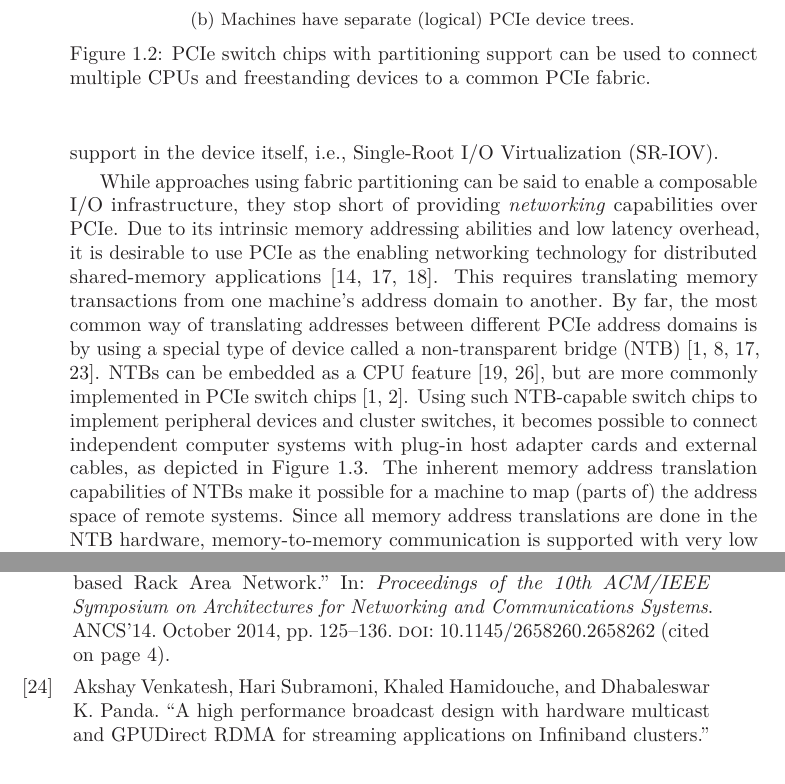
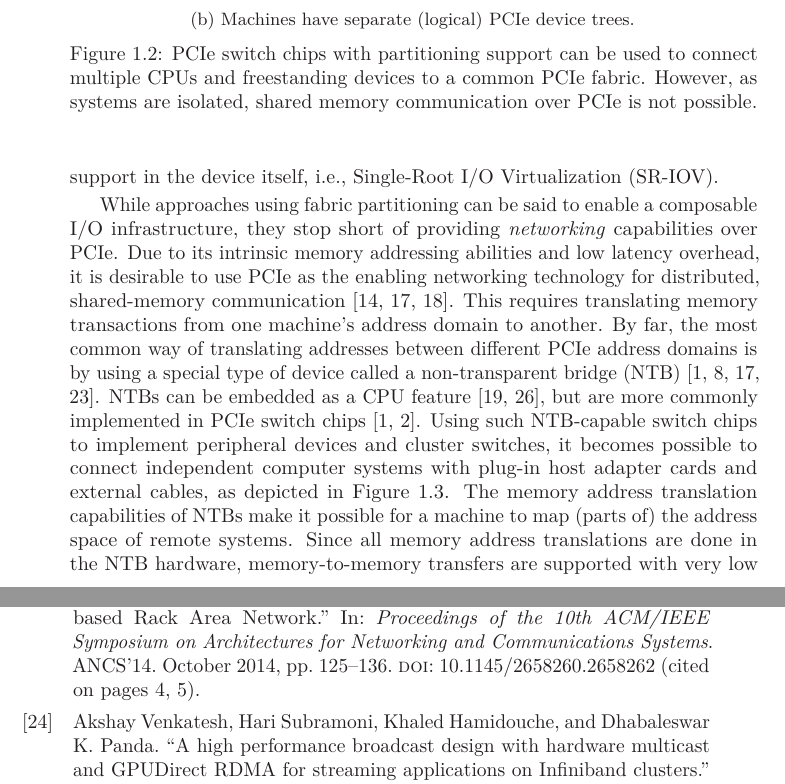
Before and after one commit to enfiskutensykkel/phd-thesis, a LaTeX thesis (main.tex, which reads sections/introduction.tex): two parts of pages 18 and 35 of 49, joined at a grey line, cut so that both start at the same text. Compiled offline with pdfLaTeX.

Commit message:
last changes before sleep

```diff
--- a/sections/introduction.tex
+++ b/sections/introduction.tex
@@ -104,7 +104,8 @@ Sharing several types of devices, for example both \glspl{gpu} and \glspl{nvme},
         \includegraphics[width=.85\linewidth]{fabric-partitioning-device-tree}
         \caption{Machines have separate (logical) \glsfmtshort{pcie} device trees.}
     \end{subfigure}
-    \caption{\Glsfmtshort{pcie} switch chips with partitioning support can be used to connect multiple \glsfmtshortpl{cpu} and freestanding devices to a common \glsfmtshort{pcie} fabric.}
+    \caption[\Glsxtrshort{pcie} switch chips with partitioning support can be used to connect multiple \glsxtrshortpl{cpu} and freestanding devices to a common \glsxtrshort{pcie} fabric.]
+    {\Glsfmtshort{pcie} switch chips with partitioning support can be used to connect multiple \glsfmtshortpl{cpu} and freestanding devices to a common \glsfmtshort{pcie} fabric. However, as systems are isolated, shared memory communication over \glsfmtshort{pcie} is not possible.}
   	\label{fig:partitioning}
 \end{figure}
 
@@ -149,7 +150,7 @@ Consequently, \lgls{disaggregation}{disaggregating} a device and sharing it with
 
 While approaches using fabric partitioning can be said to enable a composable \gls{io} infrastructure, they stop short of providing \emph{networking} capabilities over \gls{pcie}.
 %
-Due to its intrinsic memory addressing abilities and low latency overhead, it is desirable to use \gls{pcie} as the enabling networking technology for distributed shared-memory applications~\cite{Shim2018,whitepaper:Regula2004,url:Meduri2011}.
+Due to its intrinsic memory addressing abilities and low latency overhead, it is desirable to use \gls{pcie} as the enabling networking technology for distributed, shared-memory communication~\cite{Shim2018,whitepaper:Regula2004,url:Meduri2011}.
 %
 This requires translating memory transactions from one machine's address domain to another.
 %
@@ -159,9 +160,9 @@ By far, the most common way of translating addresses between different \gls{pcie
 %
 Using such \gls{ntb}-capable switch chips to implement peripheral devices and cluster switches, it becomes possible to connect independent computer systems with plug-in host adapter cards and external cables, as depicted in \cref{fig:cluster-example}.
 %
-The inherent memory address translation capabilities of \glspl{ntb} make it possible for a machine to map (parts of) the address space of remote systems.
+The memory address translation capabilities of \glspl{ntb} make it possible for a machine to map (parts of) the address space of remote systems.
 %
-Since all memory address translations are done in the \gls{ntb} hardware, memory-to-memory communication is supported with very low latency~\cite{Lim2019,Tu2014}.
+Since all memory address translations are done in the \gls{ntb} hardware, memory-to-memory transfers are supported with very low latency~\cite{Lim2019,Tu2014}.
 
 
 
```
Also changed, not shown: sections/introduction.tex (2 more changed lines).
